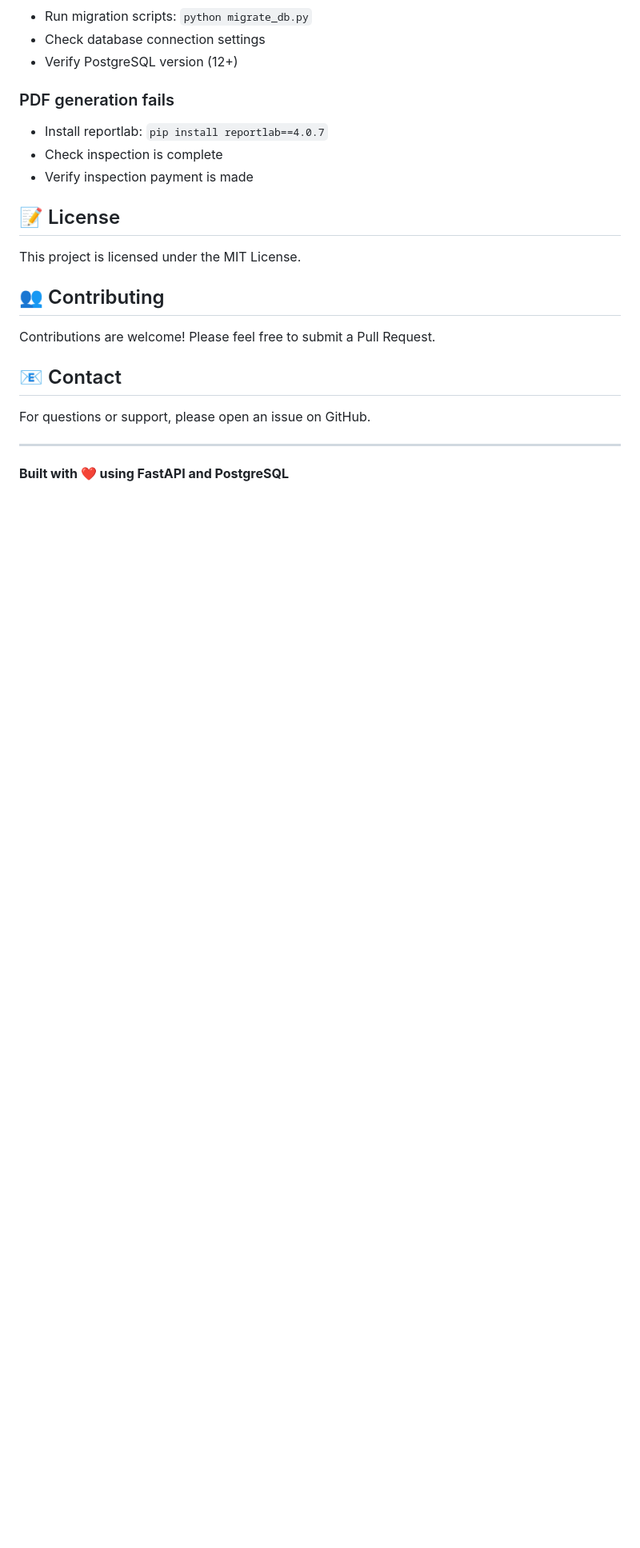
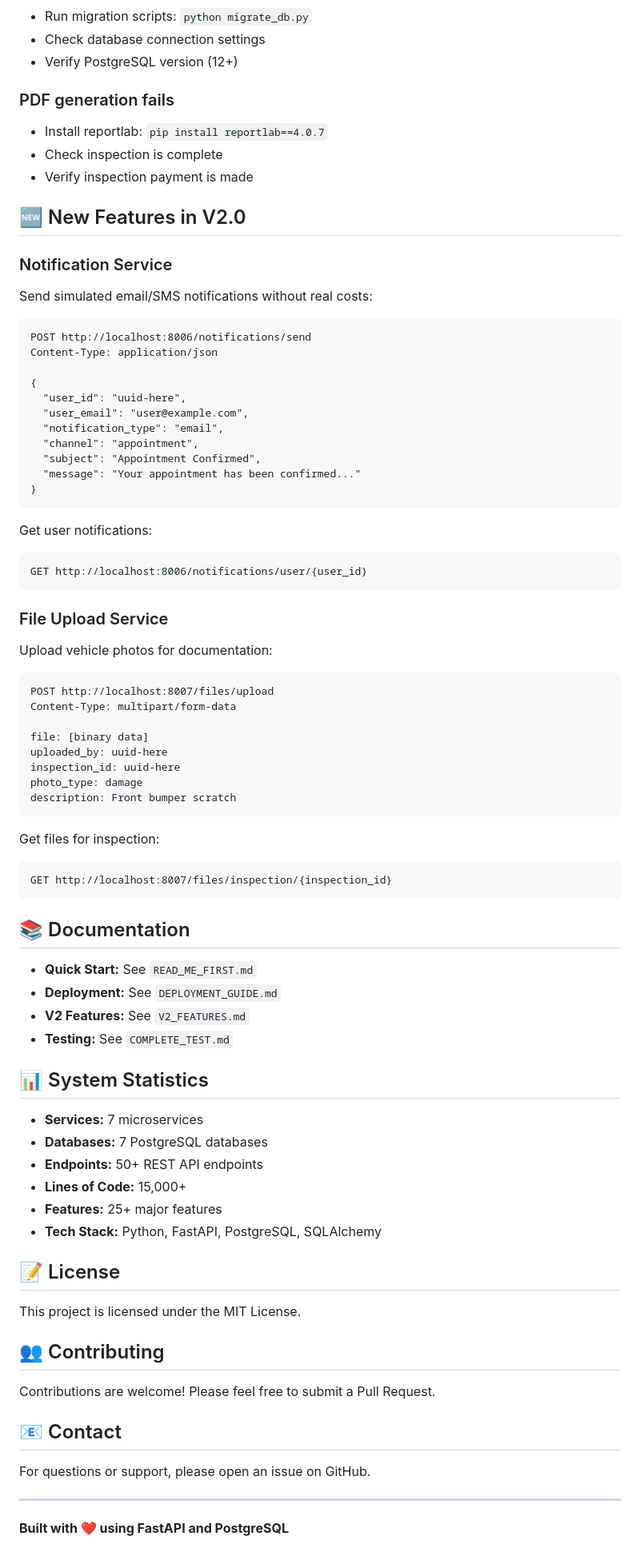
Before and after one commit to MohamedAyAy/vehicle-inspection-system, a Markdown page: README.md, the part around the change printed below. Shown: that part at 80% size. Drawn GitHub-style; blank space fills up the shorter version.

Commit message:
Updated README and added comprehensive deployment guide for v2.0

````diff
--- a/README.md
+++ b/README.md
@@ -286,6 +332,65 @@ Write-Host "Total vehicles: $($vehicles.total_count)"
 - Check inspection is complete
 - Verify inspection payment is made
 
+## 🆕 New Features in V2.0
+
+### Notification Service
+Send simulated email/SMS notifications without real costs:
+
+```http
+POST http://localhost:8006/notifications/send
+Content-Type: application/json
+
+{
+  "user_id": "uuid-here",
+  "user_email": "user@example.com",
+  "notification_type": "email",
+  "channel": "appointment",
+  "subject": "Appointment Confirmed",
+  "message": "Your appointment has been confirmed..."
+}
+```
+
+Get user notifications:
+```http
+GET http://localhost:8006/notifications/user/{user_id}
+```
+
+### File Upload Service
+Upload vehicle photos for documentation:
+
+```http
+POST http://localhost:8007/files/upload
+Content-Type: multipart/form-data
+
+file: [binary data]
+uploaded_by: uuid-here
+inspection_id: uuid-here
+photo_type: damage
+description: Front bumper scratch
+```
+
+Get files for inspection:
+```http
+GET http://localhost:8007/files/inspection/{inspection_id}
+```
+
+## 📚 Documentation
+
+- **Quick Start:** See `READ_ME_FIRST.md`
+- **Deployment:** See `DEPLOYMENT_GUIDE.md`
+- **V2 Features:** See `V2_FEATURES.md`
+- **Testing:** See `COMPLETE_TEST.md`
+
+## 📊 System Statistics
+
+- **Services:** 7 microservices
+- **Databases:** 7 PostgreSQL databases
+- **Endpoints:** 50+ REST API endpoints
+- **Lines of Code:** 15,000+
+- **Features:** 25+ major features
+- **Tech Stack:** Python, FastAPI, PostgreSQL, SQLAlchemy
+
 ## 📝 License
 
 This project is licensed under the MIT License.
````
Also changed, not shown: other parts of README.md (+76 -30 lines), DEPLOYMENT_GUIDE.md (added, +583 -0 lines).
